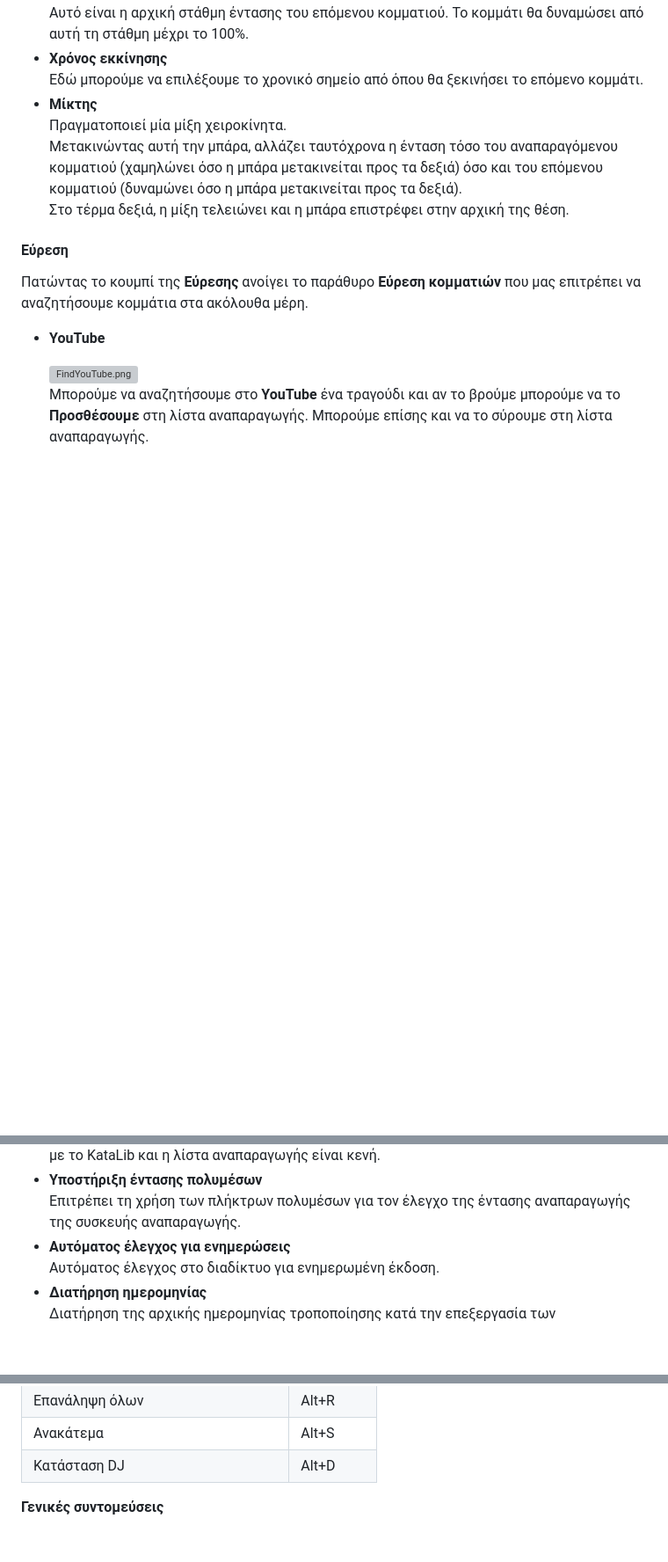
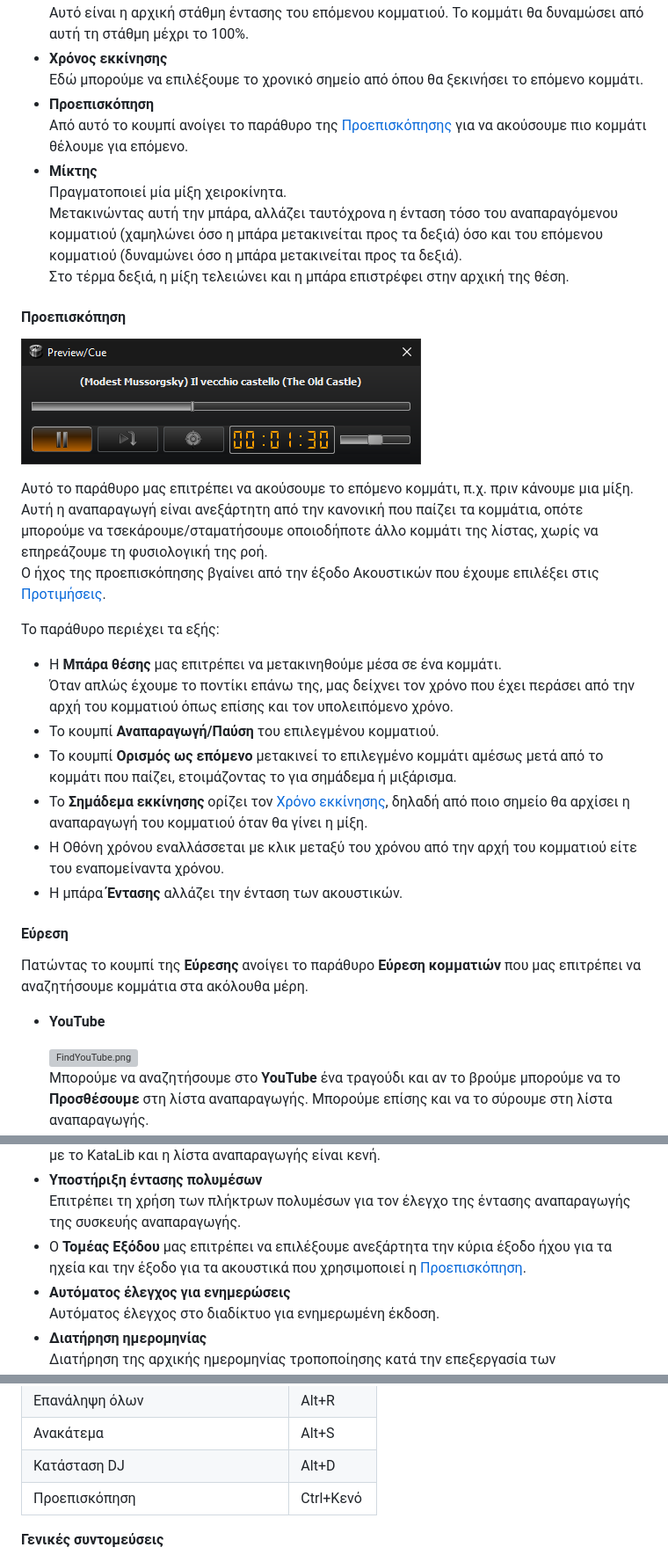
Before and after one commit to noembryo/KataLib, a Markdown page: docs/index_el.md, 3 parts joined by grey strips. Shown at 88% size. Drawn GitHub-style; pictures changed too: docs/images/Preview.png (added); blank space fills up the shorter version; grey boxes are pictures that could not be loaded.

```diff
--- a/docs/index_el.md
+++ b/docs/index_el.md
@@ -246,10 +247,30 @@ ___
   Αυτό είναι η αρχική στάθμη έντασης του επόμενου κομματιού. Το κομμάτι θα δυναμώσει από αυτή τη στάθμη μέχρι το 100%.
 - **Χρόνος εκκίνησης**
   Εδώ μπορούμε να επιλέξουμε το χρονικό σημείο από όπου θα ξεκινήσει το επόμενο κομμάτι.
+- **Προεπισκόπηση**
+  Από αυτό το κουμπί ανοίγει το παράθυρο της [Προεπισκόπησης](#προεπισκόπηση) για να ακούσουμε πιο κομμάτι θέλουμε για επόμενο.
 - **Μίκτης**
   Πραγματοποιεί μία μίξη χειροκίνητα.
   Μετακινώντας αυτή την μπάρα, αλλάζει ταυτόχρονα η ένταση τόσο του αναπαραγόμενου κομματιού (χαμηλώνει όσο η μπάρα μετακινείται προς τα δεξιά) όσο και του επόμενου κομματιού (δυναμώνει όσο η μπάρα μετακινείται προς τα δεξιά).
   Στο τέρμα δεξιά, η μίξη τελειώνει και η μπάρα επιστρέφει στην αρχική της θέση.
+
+#### Προεπισκόπηση
+
+![Preview.png](images/Preview.png)
+
+Αυτό το παράθυρο μας επιτρέπει να ακούσουμε το επόμενο κομμάτι, π.χ. πριν κάνουμε μια μίξη.
+Αυτή η αναπαραγωγή είναι ανεξάρτητη από την κανονική που παίζει τα κομμάτια, οπότε μπορούμε να τσεκάρουμε/σταματήσουμε οποιοδήποτε άλλο κομμάτι της λίστας, χωρίς να επηρεάζουμε τη φυσιολογική της ροή.
+Ο ήχος της προεπισκόπησης βγαίνει από την έξοδο Ακουστικών που έχουμε επιλέξει στις [Προτιμήσεις](#προτιμήσεις).
+
+Το παράθυρο περιέχει τα εξής:
+
+- Η **Μπάρα θέσης** μας επιτρέπει να μετακινηθούμε μέσα σε ένα κομμάτι.
+  Όταν απλώς έχουμε το ποντίκι επάνω της, μας δείχνει τον χρόνο που έχει περάσει από την αρχή του κομματιού όπως επίσης και τον υπολειπόμενο χρόνο.
+- Το κουμπί **Αναπαραγωγή/Παύση** του επιλεγμένου κομματιού.
+- Το κουμπί **Ορισμός ως επόμενο** μετακινεί το επιλεγμένο κομμάτι αμέσως μετά από το κομμάτι που παίζει, ετοιμάζοντας το για σημάδεμα ή μιξάρισμα.
+- Το **Σημάδεμα εκκίνησης** ορίζει τον [Χρόνο εκκίνησης](#dj-πάνελ), δηλαδή από ποιο σημείο θα αρχίσει η αναπαραγωγή του κομματιού όταν θα γίνει η μίξη.
+- Η Οθόνη χρόνου εναλλάσσεται με κλικ μεταξύ του χρόνου από την αρχή του κομματιού είτε του εναπομείναντα χρόνου.
+- Η μπάρα **Έντασης** αλλάζει την ένταση των ακουστικών.
 
 #### Εύρεση
 
@@ -509,6 +530,7 @@ ___
   Ξεκινά αυτόματα την αναπαραγωγή, εάν ένα αρχείο ή μια λίστα αναπαραγωγής έχει ανοιχτεί με το KataLib και η λίστα αναπαραγωγής είναι κενή.
 - **Υποστήριξη έντασης πολυμέσων**
   Επιτρέπει τη χρήση των πλήκτρων πολυμέσων για τον έλεγχο της έντασης αναπαραγωγής της συσκευής αναπαραγωγής.
+- Ο **Τομέας Εξόδου** μας επιτρέπει να επιλέξουμε ανεξάρτητα την κύρια έξοδο ήχου για τα ηχεία και την έξοδο για τα ακουστικά που χρησιμοποιεί η [Προεπισκόπηση](#προεπισκόπηση).
 - **Αυτόματος έλεγχος για ενημερώσεις**
  Αυτόματος έλεγχος στο διαδίκτυο για ενημερωμένη έκδοση.
 - **Διατήρηση ημερομηνίας**
@@ -993,6 +1015,7 @@ ___
 | Επανάληψη όλων                     | Alt+R      |
 | Ανακάτεμα                          | Alt+S      |
 | Κατάσταση DJ                       | Alt+D      |
+| Προεπισκόπηση                      | Ctrl+Κενό  |
 
 
 **Γενικές συντομεύσεις**
```
Also changed, not shown: other parts of docs/index_el.md (+2 -1 lines), docs/index.md (+39 -14 lines), docs/images/DJ.png, docs/images/Prefs1.png.
